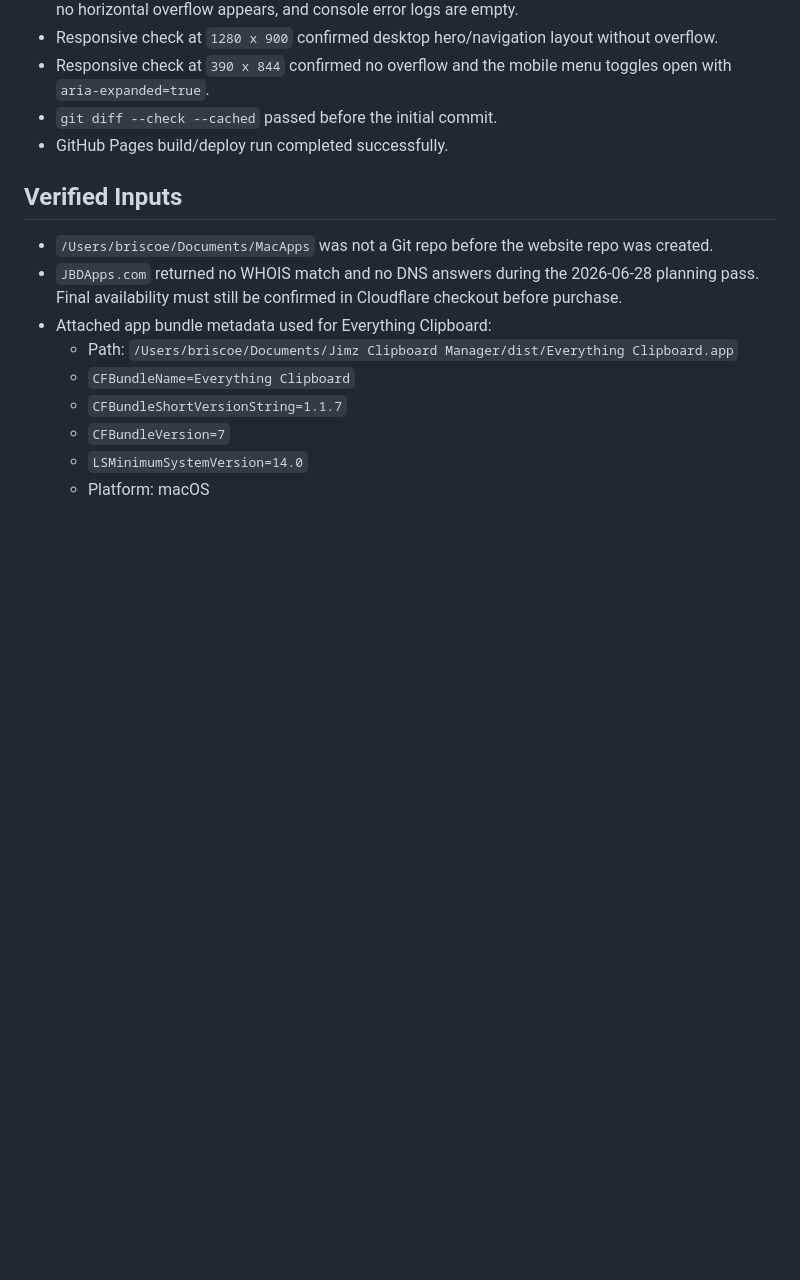
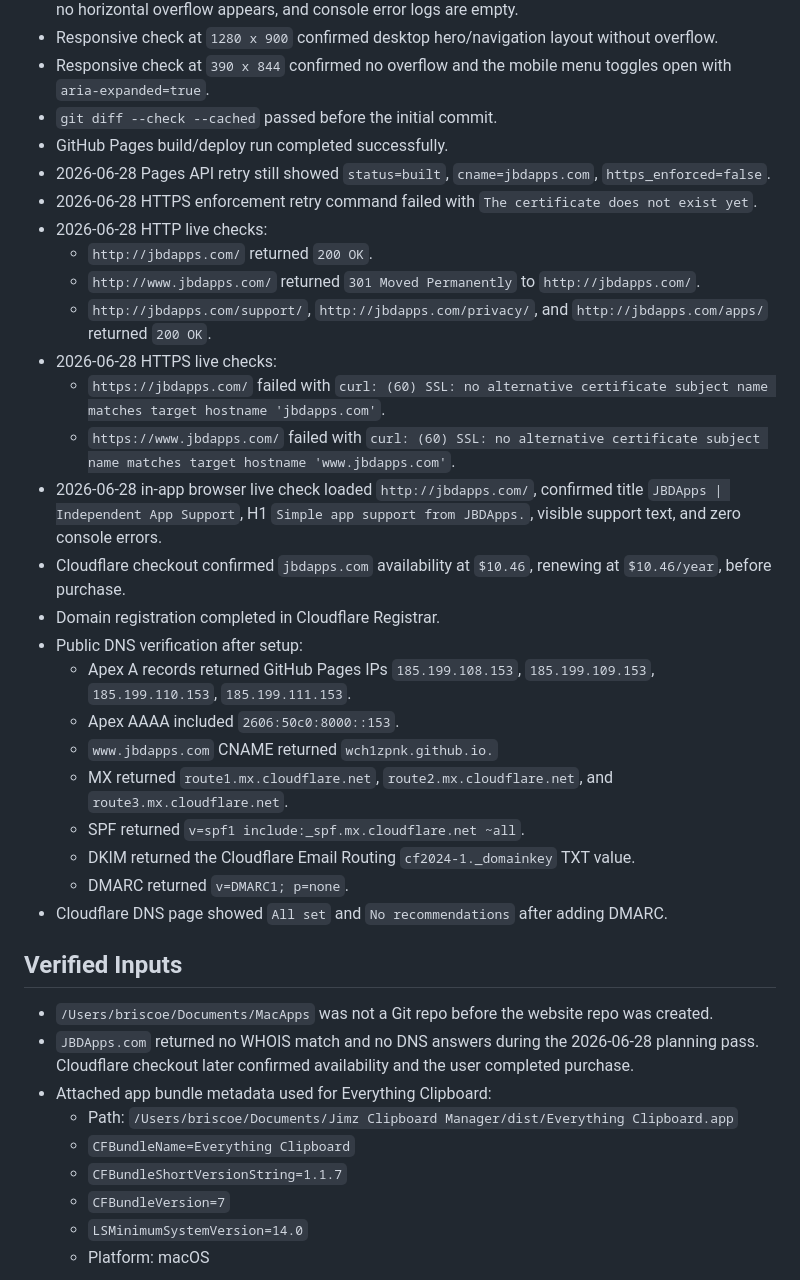
Before and after one commit to wch1zpnk/JBDApps-Website, a Markdown page: Handoff for New Chat.md, the part around one of its changes. Rendered like a GitHub page; blank space fills up the shorter version.

```diff
--- a/Handoff for New Chat.md
+++ b/Handoff for New Chat.md
@@ -61,11 +71,32 @@ Read this file before making website, domain, GitHub Pages, Cloudflare DNS, supp
 - Responsive check at `390 x 844` confirmed no overflow and the mobile menu toggles open with `aria-expanded=true`.
 - `git diff --check --cached` passed before the initial commit.
 - GitHub Pages build/deploy run completed successfully.
+- 2026-06-28 Pages API retry still showed `status=built`, `cname=jbdapps.com`, `https_enforced=false`.
+- 2026-06-28 HTTPS enforcement retry command failed with `The certificate does not exist yet`.
+- 2026-06-28 HTTP live checks:
+  - `http://jbdapps.com/` returned `200 OK`.
+  - `http://www.jbdapps.com/` returned `301 Moved Permanently` to `http://jbdapps.com/`.
+  - `http://jbdapps.com/support/`, `http://jbdapps.com/privacy/`, and `http://jbdapps.com/apps/` returned `200 OK`.
+- 2026-06-28 HTTPS live checks:
+  - `https://jbdapps.com/` failed with `curl: (60) SSL: no alternative certificate subject name matches target hostname 'jbdapps.com'`.
+  - `https://www.jbdapps.com/` failed with `curl: (60) SSL: no alternative certificate subject name matches target hostname 'www.jbdapps.com'`.
+- 2026-06-28 in-app browser live check loaded `http://jbdapps.com/`, confirmed title `JBDApps | Independent App Support`, H1 `Simple app support from JBDApps.`, visible support text, and zero console errors.
+- Cloudflare checkout confirmed `jbdapps.com` availability at `$10.46`, renewing at `$10.46/year`, before purchase.
+- Domain registration completed in Cloudflare Registrar.
+- Public DNS verification after setup:
+  - Apex A records returned GitHub Pages IPs `185.199.108.153`, `185.199.109.153`, `185.199.110.153`, `185.199.111.153`.
+  - Apex AAAA included `2606:50c0:8000::153`.
+  - `www.jbdapps.com` CNAME returned `wch1zpnk.github.io.`
+  - MX returned `route1.mx.cloudflare.net`, `route2.mx.cloudflare.net`, and `route3.mx.cloudflare.net`.
+  - SPF returned `v=spf1 include:_spf.mx.cloudflare.net ~all`.
+  - DKIM returned the Cloudflare Email Routing `cf2024-1._domainkey` TXT value.
+  - DMARC returned `v=DMARC1; p=none`.
+- Cloudflare DNS page showed `All set` and `No recommendations` after adding DMARC.
 
 ## Verified Inputs
 
 - `/Users/briscoe/Documents/MacApps` was not a Git repo before the website repo was created.
-- `JBDApps.com` returned no WHOIS match and no DNS answers during the 2026-06-28 planning pass. Final availability must still be confirmed in Cloudflare checkout before purchase.
+- `JBDApps.com` returned no WHOIS match and no DNS answers during the 2026-06-28 planning pass. Cloudflare checkout later confirmed availability and the user completed purchase.
 - Attached app bundle metadata used for Everything Clipboard:
   - Path: `/Users/briscoe/Documents/Jimz Clipboard Manager/dist/Everything Clipboard.app`
   - `CFBundleName=Everything Clipboard`
```
Also changed, not shown: other parts of Handoff for New Chat.md (+24 -20 lines).
